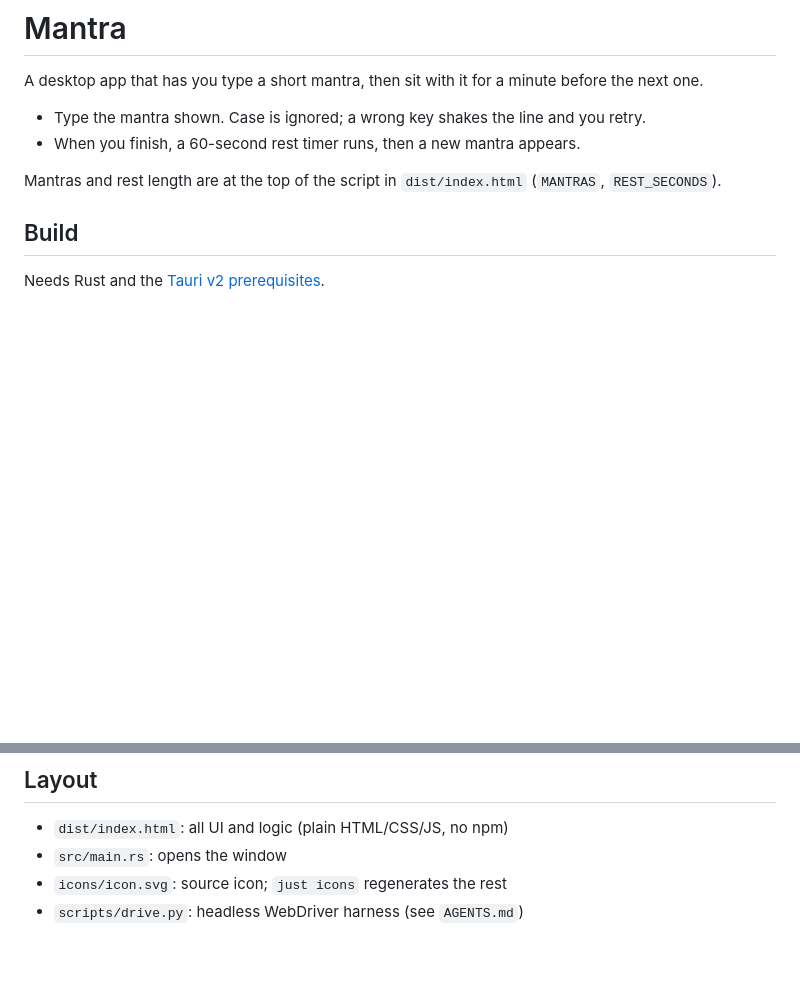
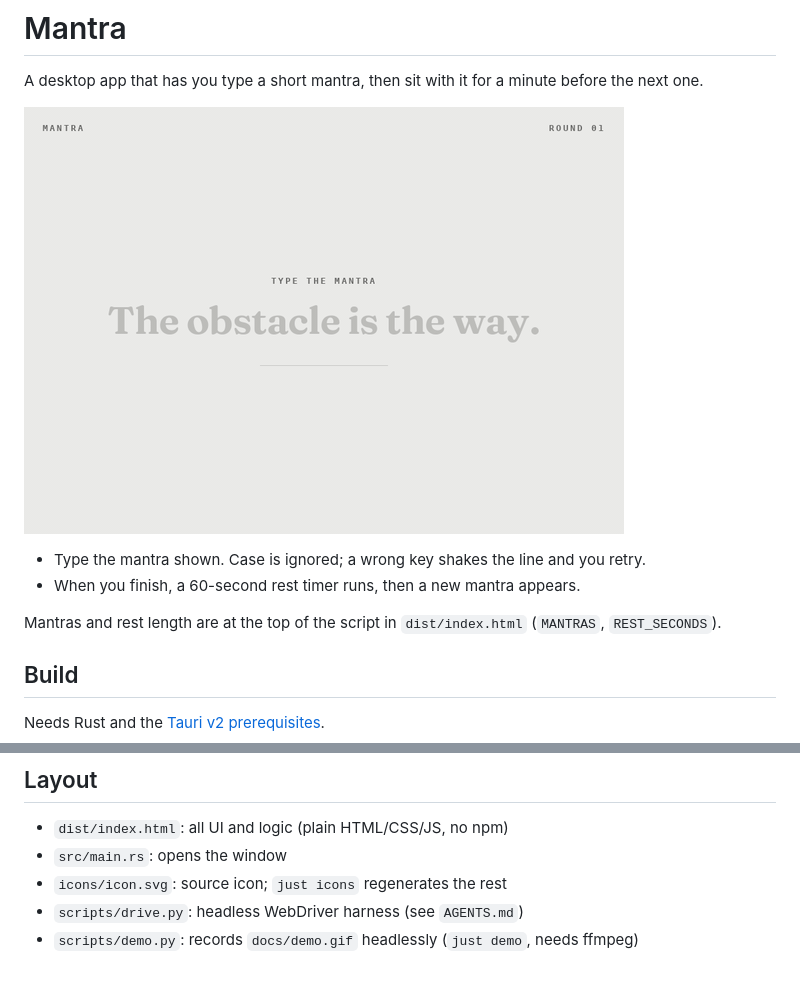
Before and after one commit to lloydeverett/mantra, a Markdown page: README.md, 2 parts joined by grey strips. Drawn GitHub-style; pictures changed too: docs/demo.gif (added); blank space fills up the shorter version.

```diff
--- a/README.md
+++ b/README.md
@@ -1,6 +1,8 @@
 # Mantra
 
 A desktop app that has you type a short mantra, then sit with it for a minute before the next one.
+
+![demo](docs/demo.gif)
 
 - Type the mantra shown. Case is ignored; a wrong key shakes the line and you retry.
 - When you finish, a 60-second rest timer runs, then a new mantra appears.
@@ -24,3 +26,4 @@ cargo tauri build    # installers; needs: cargo install tauri-cli --version "^2"
 - `src/main.rs`: opens the window
 - `icons/icon.svg`: source icon; `just icons` regenerates the rest
 - `scripts/drive.py`: headless WebDriver harness (see `AGENTS.md`)
+- `scripts/demo.py`: records `docs/demo.gif` headlessly (`just demo`, needs ffmpeg)
```
Also changed, not shown: 3 other files.
